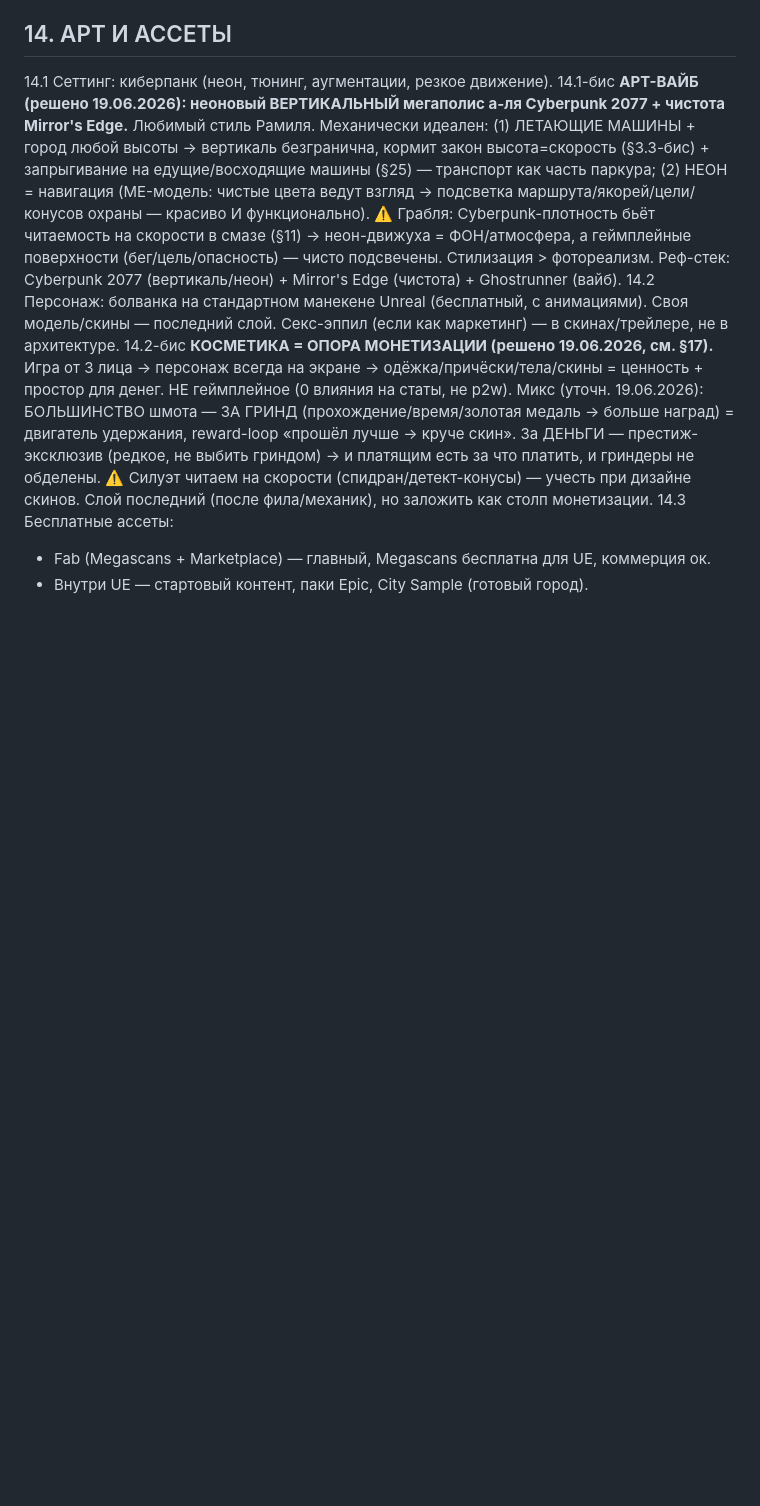
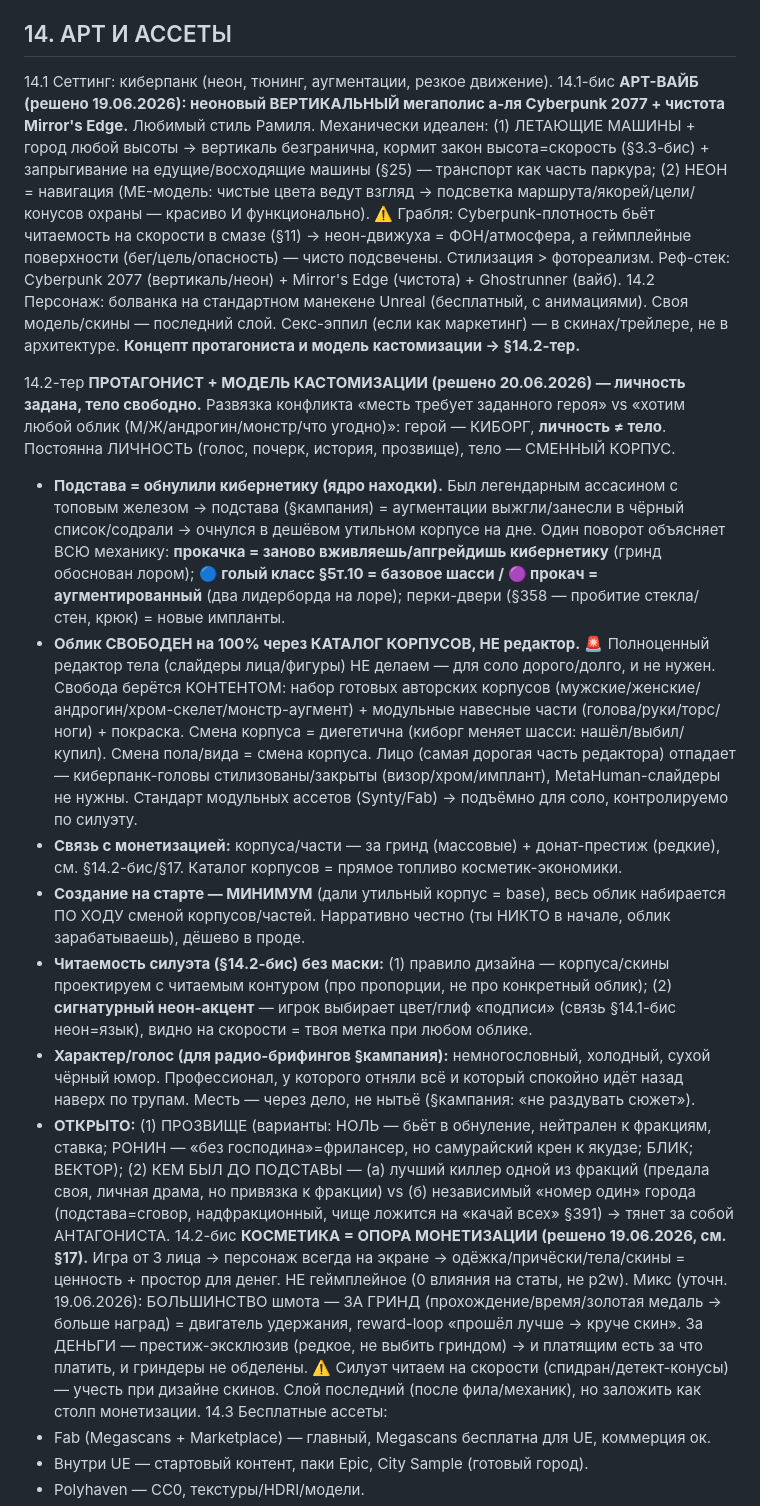
Before and after one commit to Mokhnatti/movement-parkour-racer, a Markdown page: PLAN.md, the part around the change. Rendered like a GitHub page; blank space fills up the shorter version.

Commit message:
Протагонист: киборг с личностью≠телом; подстава=обнуление кибернетики; облик через каталог корпусов (не редактор)

```diff
--- a/PLAN.md
+++ b/PLAN.md
@@ -212,7 +212,16 @@ UE 5.8 (вышел 17.06.2026) — официальный MCP-плагин в д
 ## 14. АРТ И АССЕТЫ
 14.1 Сеттинг: киберпанк (неон, тюнинг, аугментации, резкое движение).
 14.1-бис **АРТ-ВАЙБ (решено 19.06.2026): неоновый ВЕРТИКАЛЬНЫЙ мегаполис а-ля Cyberpunk 2077 + чистота Mirror's Edge.** Любимый стиль Рамиля. Механически идеален: (1) ЛЕТАЮЩИЕ МАШИНЫ + город любой высоты → вертикаль безгранична, кормит закон высота=скорость (§3.3-бис) + запрыгивание на едущие/восходящие машины (§25) — транспорт как часть паркура; (2) НЕОН = навигация (ME-модель: чистые цвета ведут взгляд → подсветка маршрута/якорей/цели/конусов охраны — красиво И функционально). ⚠️ Грабля: Cyberpunk-плотность бьёт читаемость на скорости в смазе (§11) → неон-движуха = ФОН/атмосфера, а геймплейные поверхности (бег/цель/опасность) — чисто подсвечены. Стилизация > фотореализм. Реф-стек: Cyberpunk 2077 (вертикаль/неон) + Mirror's Edge (чистота) + Ghostrunner (вайб).
-14.2 Персонаж: болванка на стандартном манекене Unreal (бесплатный, с анимациями). Своя модель/скины — последний слой. Секс-эппил (если как маркетинг) — в скинах/трейлере, не в архитектуре.
+14.2 Персонаж: болванка на стандартном манекене Unreal (бесплатный, с анимациями). Своя модель/скины — последний слой. Секс-эппил (если как маркетинг) — в скинах/трейлере, не в архитектуре. **Концепт протагониста и модель кастомизации → §14.2-тер.**
+
+14.2-тер **ПРОТАГОНИСТ + МОДЕЛЬ КАСТОМИЗАЦИИ (решено 20.06.2026) — личность задана, тело свободно.** Развязка конфликта «месть требует заданного героя» vs «хотим любой облик (М/Ж/андрогин/монстр/что угодно)»: герой — КИБОРГ, **личность ≠ тело**. Постоянна ЛИЧНОСТЬ (голос, почерк, история, прозвище), тело — СМЕННЫЙ КОРПУС.
+- **Подстава = обнулили кибернетику (ядро находки).** Был легендарным ассасином с топовым железом → подстава (§кампания) = аугментации выжгли/занесли в чёрный список/содрали → очнулся в дешёвом утильном корпусе на дне. Один поворот объясняет ВСЮ механику: **прокачка = заново вживляешь/апгрейдишь кибернетику** (гринд обоснован лором); **🔵 голый класс §5т.10 = базовое шасси / 🟣 прокач = аугментированный** (два лидерборда на лоре); перки-двери (§358 — пробитие стекла/стен, крюк) = новые импланты.
+- **Облик СВОБОДЕН на 100% через КАТАЛОГ КОРПУСОВ, НЕ редактор.** 🚨 Полноценный редактор тела (слайдеры лица/фигуры) НЕ делаем — для соло дорого/долго, и не нужен. Свобода берётся КОНТЕНТОМ: набор готовых авторских корпусов (мужские/женские/андрогин/хром-скелет/монстр-аугмент) + модульные навесные части (голова/руки/торс/ноги) + покраска. Смена корпуса = диегетична (киборг меняет шасси: нашёл/выбил/купил). Смена пола/вида = смена корпуса. Лицо (самая дорогая часть редактора) отпадает — киберпанк-головы стилизованы/закрыты (визор/хром/имплант), MetaHuman-слайдеры не нужны. Стандарт модульных ассетов (Synty/Fab) → подъёмно для соло, контролируемо по силуэту.
+- **Связь с монетизацией:** корпуса/части — за гринд (массовые) + донат-престиж (редкие), см. §14.2-бис/§17. Каталог корпусов = прямое топливо косметик-экономики.
+- **Создание на старте — МИНИМУМ** (дали утильный корпус = base), весь облик набирается ПО ХОДУ сменой корпусов/частей. Нарративно честно (ты НИКТО в начале, облик зарабатываешь), дёшево в проде.
+- **Читаемость силуэта (§14.2-бис) без маски:** (1) правило дизайна — корпуса/скины проектируем с читаемым контуром (про пропорции, не про конкретный облик); (2) **сигнатурный неон-акцент** — игрок выбирает цвет/глиф «подписи» (связь §14.1-бис неон=язык), видно на скорости = твоя метка при любом облике.
+- **Характер/голос (для радио-брифингов §кампания):** немногословный, холодный, сухой чёрный юмор. Профессионал, у которого отняли всё и который спокойно идёт назад наверх по трупам. Месть — через дело, не нытьё (§кампания: «не раздувать сюжет»).
+- **ОТКРЫТО:** (1) ПРОЗВИЩЕ (варианты: НОЛЬ — бьёт в обнуление, нейтрален к фракциям, ставка; РОНИН — «без господина»=фрилансер, но самурайский крен к якудзе; БЛИК; ВЕКТОР); (2) КЕМ БЫЛ ДО ПОДСТАВЫ — (а) лучший киллер одной из фракций (предала своя, личная драма, но привязка к фракции) vs (б) независимый «номер один» города (подстава=сговор, надфракционный, чище ложится на «качай всех» §391) → тянет за собой АНТАГОНИСТА.
 14.2-бис **КОСМЕТИКА = ОПОРА МОНЕТИЗАЦИИ (решено 19.06.2026, см. §17).** Игра от 3 лица → персонаж всегда на экране → одёжка/причёски/тела/скины = ценность + простор для денег. НЕ геймплейное (0 влияния на статы, не p2w). Микс (уточн. 19.06.2026): БОЛЬШИНСТВО шмота — ЗА ГРИНД (прохождение/время/золотая медаль → больше наград) = двигатель удержания, reward-loop «прошёл лучше → круче скин». За ДЕНЬГИ — престиж-эксклюзив (редкое, не выбить гриндом) → и платящим есть за что платить, и гриндеры не обделены. ⚠️ Силуэт читаем на скорости (спидран/детект-конусы) — учесть при дизайне скинов. Слой последний (после фила/механик), но заложить как столп монетизации.
 14.3 Бесплатные ассеты:
 - Fab (Megascans + Marketplace) — главный, Megascans бесплатна для UE, коммерция ок.
```
